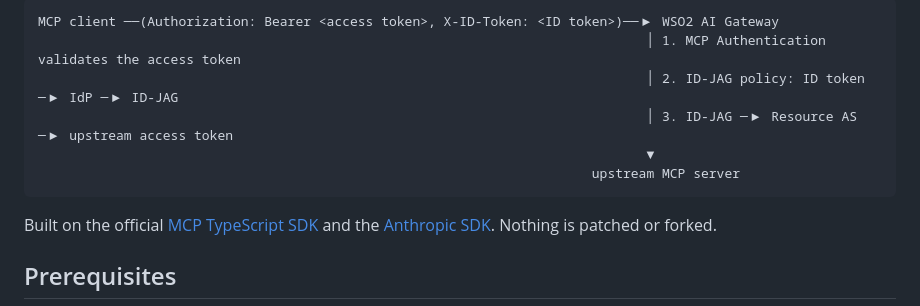
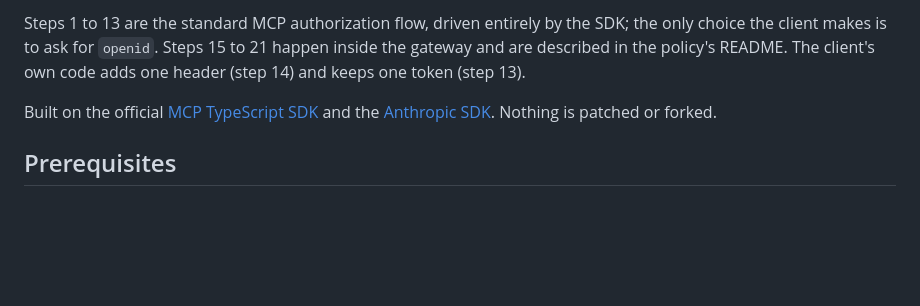
Before and after one commit to DinikaSen/id-jag-sample-mcp-client, a Markdown page: README.md, the part around one of its changes. Rendered like a GitHub page; blank space fills up the shorter version.

````diff
--- a/README.md
+++ b/README.md
@@ -22,11 +57,9 @@ access token. The client never sees any upstream credential.
 ```
-MCP client ──(Authorization: Bearer <access token>, X-ID-Token: <ID token>)──▶ WSO2 AI Gateway
-                                                                              │ 1. MCP Authentication validates the access token
-                                                                              │ 2. ID-JAG policy: ID token ─▶ IdP ─▶ ID-JAG
-                                                                              │ 3. ID-JAG ─▶ Resource AS ─▶ upstream access token
-                                                                              ▼
-                                                                       upstream MCP server
-```
+
+Steps 1 to 13 are the standard MCP authorization flow, driven entirely by the
+SDK; the only choice the client makes is to ask for `openid`. Steps 15 to 21
+happen inside the gateway and are described in the policy's README. The
+client's own code adds one header (step 14) and keeps one token (step 13).
 
 Built on the official [MCP TypeScript SDK](https://github.com/modelcontextprotocol/typescript-sdk)
 and the [Anthropic SDK](https://github.com/anthropics/anthropic-sdk-typescript).
````
Also changed, not shown: other parts of README.md (+35 -0 lines).
